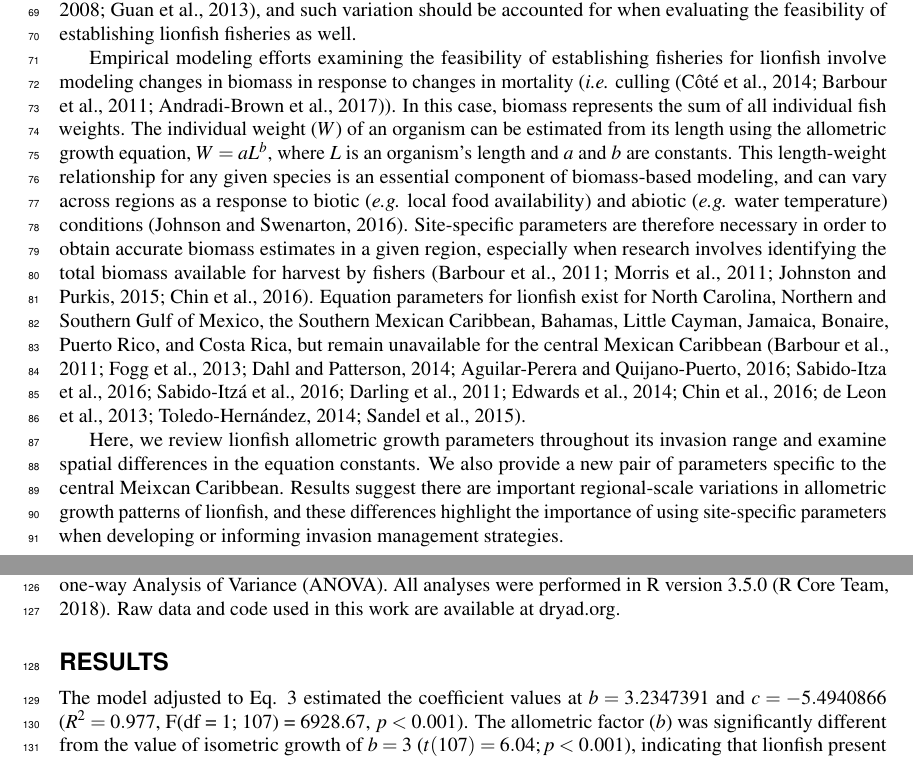
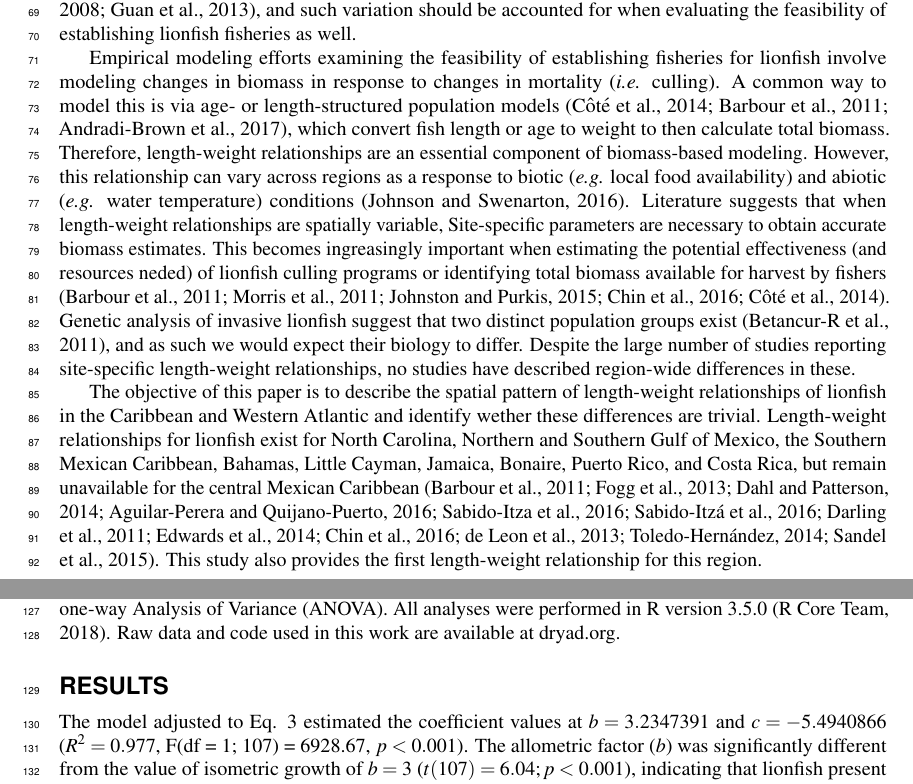
Before and after one commit to anakunz/lionfish_biometry, a LaTeX document (docs/Manuscript.tex): two parts of pages 2 and 4 of 11, joined at a grey line, cut so that both start at the same text. Compiled offline with pdfLaTeX.

Commit message:
Close #2 : Added changes to the introduction

```diff
--- a/docs/Manuscript.tex
+++ b/docs/Manuscript.tex
@@ -126,33 +126,36 @@ establishing lionfish fisheries as well.
 
 Empirical modeling efforts examining the feasibility of establishing
 fisheries for lionfish involve modeling changes in biomass in response
-to changes in mortality (\emph{i.e.} culling
-\citep{cote_2014,barbour_2011,andradibrown_2017}). In this case, biomass
-represents the sum of all individual fish weights. The individual weight
-(\(W\)) of an organism can be estimated from its length using the
-allometric growth equation, \(W = aL^b\), where \(L\) is an organism's
-length and \(a\) and \(b\) are constants. This length-weight
-relationship for any given species is an essential component of
-biomass-based modeling, and can vary across regions as a response to
-biotic (\emph{e.g.} local food availability) and abiotic (\emph{e.g.}
-water temperature) conditions \citep{johnson_2016}. Site-specific
-parameters are therefore necessary in order to obtain accurate biomass
-estimates in a given region, especially when research involves
-identifying the total biomass available for harvest by fishers
-\citep{barbour_2011,morris_2011,johnston_2015,chin_2016}. Equation
-parameters for lionfish exist for North Carolina, Northern and Southern
-Gulf of Mexico, the Southern Mexican Caribbean, Bahamas, Little Cayman,
-Jamaica, Bonaire, Puerto Rico, and Costa Rica, but remain unavailable
-for the central Mexican Caribbean
+to changes in mortality (\emph{i.e.} culling). A common way to model
+this is via age- or length-structured population models
+\citep{cote_2014,barbour_2011,andradibrown_2017}, which convert fish
+length or age to weight to then calculate total biomass. Therefore,
+length-weight relationships are an essential component of biomass-based
+modeling. However, this relationship can vary across regions as a
+response to biotic (\emph{e.g.} local food availability) and abiotic
+(\emph{e.g.} water temperature) conditions \citep{johnson_2016}.
+Literature suggests that when length-weight relationships are spatially
+variable, Site-specific parameters are necessary to obtain accurate
+biomass estimates. This becomes ingreasingly important when estimating
+the potential effectiveness (and resources neded) of lionfish culling
+programs or identifying total biomass available for harvest by fishers
+\citep{barbour_2011,morris_2011,johnston_2015,chin_2016,cote_2014}.
+Genetic analysis of invasive lionfish suggest that two distinct
+population groups exist \citep{betancurr_2011}, and as such we would
+expect their biology to differ. Despite the large number of studies
+reporting site-specific length-weight relationships, no studies have
+described region-wide differences in these.
+
+The objective of this paper is to describe the spatial pattern of
+length-weight relationships of lionfish in the Caribbean and Western
+Atlantic and identify wether these differences are trivial.
+Length-weight relationships for lionfish exist for North Carolina,
+Northern and Southern Gulf of Mexico, the Southern Mexican Caribbean,
+Bahamas, Little Cayman, Jamaica, Bonaire, Puerto Rico, and Costa Rica,
+but remain unavailable for the central Mexican Caribbean
 \citep{barbour_2011,fogg_2013,dahl_2014,aguilarperera_2016,sabidoitza_2016,sabidoitz_2016,darling_2011,edwards_2014,chin_2016,deleon_2013,toledohernndez_2014,sandel_2015}.
-
-Here, we review lionfish allometric growth parameters throughout its
-invasion range and examine spatial differences in the equation
-constants. We also provide a new pair of parameters specific to the
-central Meixcan Caribbean. Results suggest there are important
-regional-scale variations in allometric growth patterns of lionfish, and
-these differences highlight the importance of using site-specific
-parameters when developing or informing invasion management strategies.
+This study also provides the first length-weight relationship for this
+region.
 
 \clearpage
 
```
Also changed, not shown: docs/Manuscript.pdf, docs/Manuscript_files/figure-latex/unnamed-chunk-1-1.pdf, docs/Manuscript_files/figure-latex/unnamed-chunk-4-1.pdf, docs/Manuscript_files/figure-latex/unnamed-chunk-6-1.pdf, docs/Manuscript_files/figure-latex/unnamed-chunk-7-1.pdf, 1 other file.
